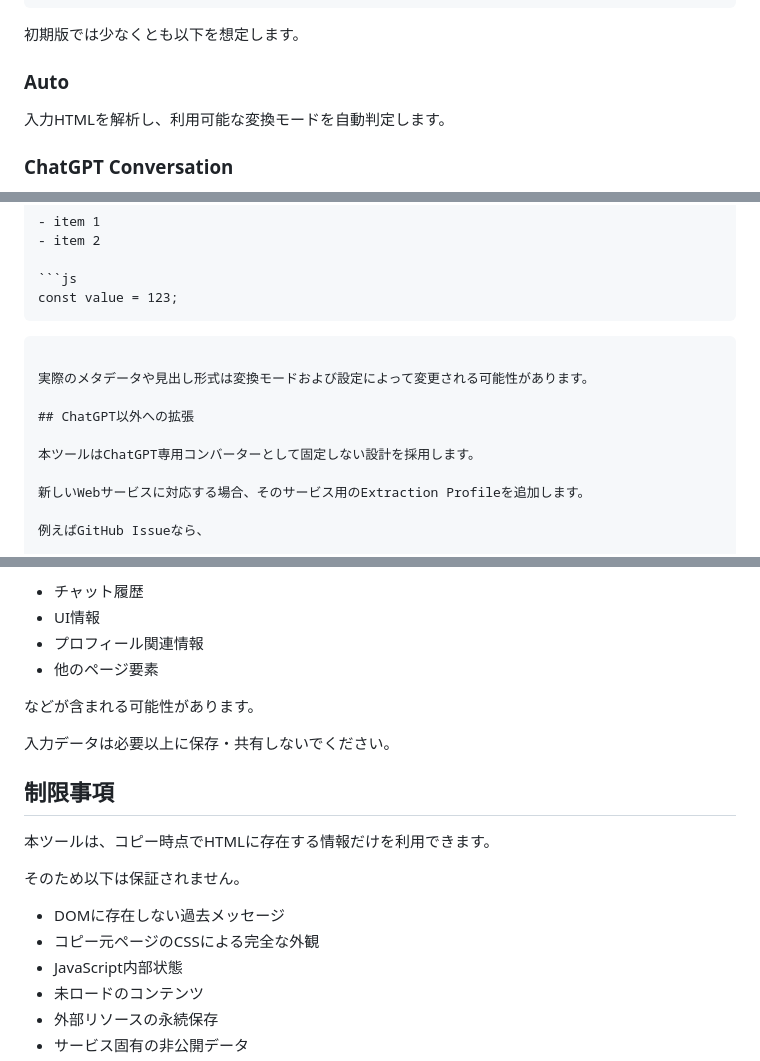
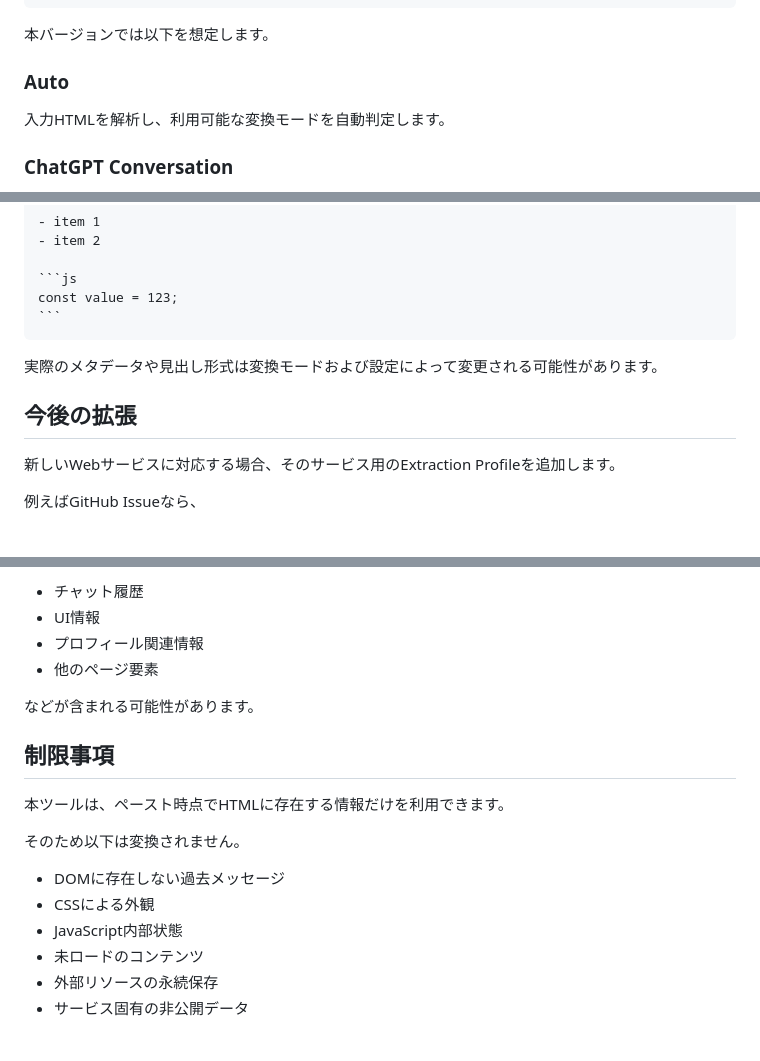
Before and after one commit to yukinobu/richhtml-to-markdown-converter, a Markdown page: README.md, 3 parts joined by grey strips. Rendered like a GitHub page; blank space fills up the shorter version.

`````diff
--- a/README.md
+++ b/README.md
@@ -181,7 +179,7 @@ Gemini
 ...
 ```
 
-初期版では少なくとも以下を想定します。
+本バージョンでは以下を想定します。
 
 ### Auto
 
@@ -321,15 +319,12 @@ type: conversation
 
 ```js
 const value = 123;
-````
-
+```
 ````
 
 実際のメタデータや見出し形式は変換モードおよび設定によって変更される可能性があります。
 
-## ChatGPT以外への拡張
-
-本ツールはChatGPT専用コンバーターとして固定しない設計を採用します。
+## 今後の拡張
 
 新しいWebサービスに対応する場合、そのサービス用のExtraction Profileを追加します。
 
@@ -406,16 +401,14 @@ Markdownはプレーンテキストであり、特定のアプリケーション
 
 などが含まれる可能性があります。
 
-入力データは必要以上に保存・共有しないでください。
-
 ## 制限事項
 
-本ツールは、コピー時点でHTMLに存在する情報だけを利用できます。
+本ツールは、ペースト時点でHTMLに存在する情報だけを利用できます。
 
-そのため以下は保証されません。
+そのため以下は変換されません。
 
 * DOMに存在しない過去メッセージ
-* コピー元ページのCSSによる完全な外観
+* CSSによる外観
 * JavaScript内部状態
 * 未ロードのコンテンツ
 * 外部リソースの永続保存
`````
Also changed, not shown: other parts of README.md (+0 -2 lines), README-dev.md (+4 -20 lines).
